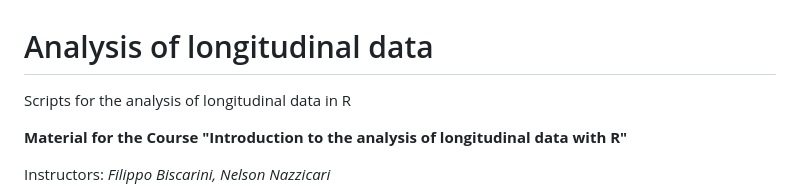
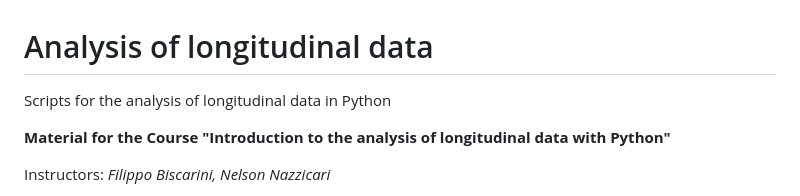
Before and after one commit to filippob/longitudinal_data_analysis, a Markdown page: README.md, the part around the change. Drawn GitHub-style.

```diff
--- a/README.md
+++ b/README.md
@@ -1,7 +1,7 @@
 # Analysis of longitudinal data
-Scripts for the analysis of longitudinal data in R
+Scripts for the analysis of longitudinal data in Python
 
-**Material for the Course "Introduction to the analysis of longitudinal data with R"**
+**Material for the Course "Introduction to the analysis of longitudinal data with Python"**
 
 Instructors: *Filippo Biscarini, Nelson Nazzicari*
 
```
